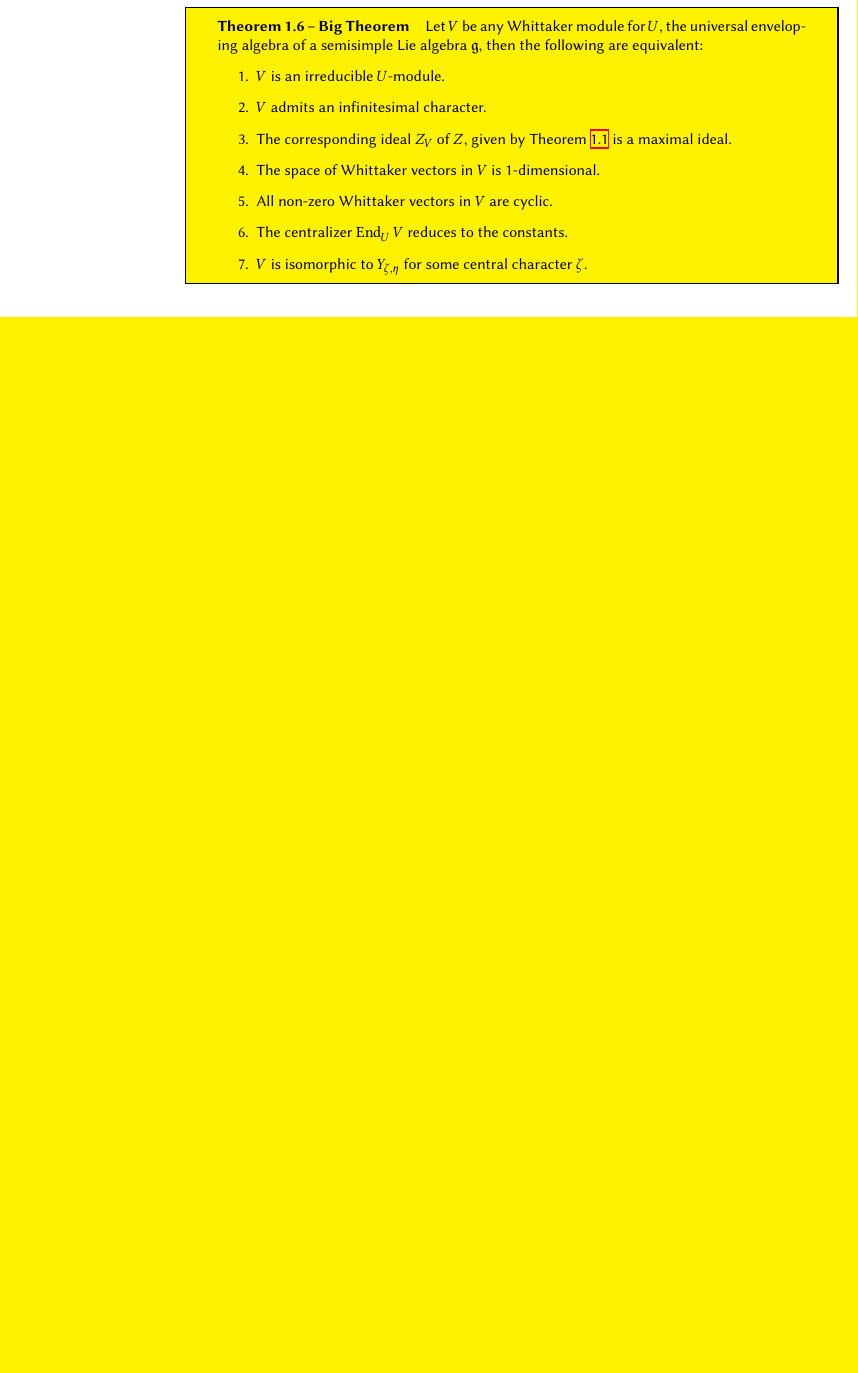
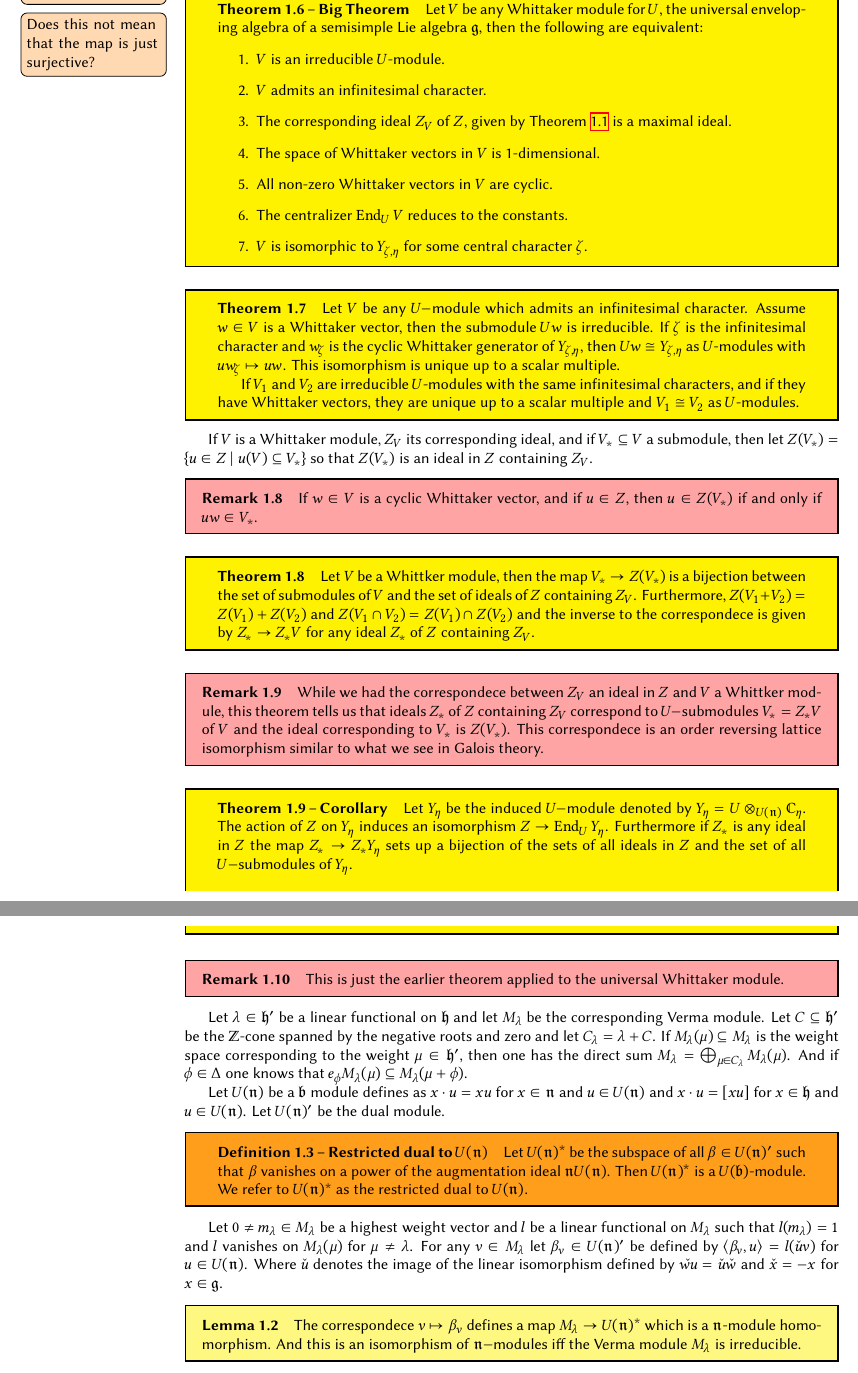
Before and after one commit to Karthik-Dulam/NotesOnKostant78, a LaTeX document (ReadingKostant78.tex): part of page 4 of 4 before the commit and two parts of pages 4 and 5 of 5 after it, the two joined at a grey line, cut so that both start at the same text, the shorter picture padded with empty space. Compiled offline with XeLaTeX.

Commit message:
Adds section 3.6 and 3.7

```diff
--- a/ReadingKostant78.tex
+++ b/ReadingKostant78.tex
@@ -275,3 +286,9 @@
+      \todo{Why? Verma modules are not irreducible. Harish-Chandra isomorphism?}
+      And hence considering the cyclic generator, one has the exact sequence
+      $Y_{\zeta,\eta_0} \to M_\lambda \to 0$ of $U$-modules.
+      \todo{Does this not mean that the map is just surjective?}
+      But $M_\lambda$ is in general not irreducible, thus in particular $Y_{\zeta,\eta_0}$ is not in general irreducible.
+      In contrast the next theorem asserts that $Y_{\zeta,\eta}$ is always irreducible when $\eta$ is non-singular.
 
     \begin{theorem}[Big Theorem]
       Let $V$ be any Whittaker module for $U$, the universal enveloping algebra of a semisimple Lie algebra $\mathfrak{g}$,
@@ -287,4 +304,76 @@
       \end{enumerate}
     \end{theorem}
 
+    \begin{theorem}
+    	Let $V$ be any $U-$module which admits an infinitesimal character. Assume $w \in V$ is a Whittaker vector, then
+	the submodule $Uw$ is irreducible. If $\zeta$ is the infinitesimal character and $w_\zeta$ is the cyclic
+	Whittaker generator of $Y_{\zeta,\eta}$, then $Uw \cong Y_{\zeta,\eta}$ as $U$-modules with $uw_\zeta \mapsto uw$.
+	This isomorphism is unique up to a scalar multiple.
+
+	If $V_1$ and $V_2$ are irreducible $U$-modules with the same infinitesimal characters, and if they have
+	Whittaker vectors, they are unique up to a scalar multiple and $V_1 \cong V_2$ as $U$-modules.
+    \end{theorem}
+
+    If $V$ is a Whittaker module, $Z_V$ its corresponding ideal, and if $V_* \subseteq V$ a submodule, then
+    let $Z(V_*) = \{u \in Z \mid u(V) \subseteq V_*\}$ so that $Z(V_*)$ is an ideal in $Z$ containing $Z_V$.
+
+    \begin{remark}
+    	If $w \in V$ is a cyclic Whittaker vector, and if $u \in Z$, then $u \in Z(V_*)$ if and only if $uw \in V_*$.
+    \end{remark}
+
+    \begin{theorem}
+    	Let $V$ be a Whittker module, then the map $V_* \to Z(V_*)$ is a bijection between the set
+	of submodules of $V$ and the set of ideals of $Z$ containing $Z_V$. Furthermore,
+	$Z(V_1 + V_2) = Z(V_1) + Z(V_2)$ and $Z(V_1 \cap V_2) = Z(V_1) \cap Z(V_2)$ and the
+	inverse to the correspondece is given by $Z_* \to Z_*V$ for any ideal $Z_*$ of $Z$ containing $Z_V$.
+    \end{theorem}
+
+    \begin{remark}
+    	While we had the correspondece between $Z_V$ an ideal in $Z$ and $V$ a Whittker module,
+	this theorem tells us that ideals $Z_*$ of $Z$ containing $Z_V$ correspond to
+	$U-$submodules $V_* = Z_*V$ of $V$ and the ideal corresponding to $V_*$ is $Z(V_*)$.
+	This correspondece is an order reversing lattice isomorphism similar to what we see in
+	Galois theory.
+    \end{remark}
+
+    \begin{theorem}[Corollary]
+      Let $Y_\eta$ be the induced $U-$module denoted by $Y_\eta = U \otimes_{U(\mathfrak{n})} \mathbb{C}_\eta$.
+      The action of $Z$ on $Y_\eta$ induces an isomorphism $Z \to \End_U Y_\eta$.
+      Furthermore if $Z_*$ is any ideal in $Z$ the map $Z_* \to Z_*Y_\eta$ sets up a bijection of the sets
+      of all ideals in $Z$ and the set of all $U-$submodules of $Y_\eta$.
+    \end{theorem}
+
+    \begin{remark}
+    	This is just the earlier theorem applied to the universal Whittaker module.
+    \end{remark}
+
+    Let $\lambda \in \mathfrak{h}'$ be a linear functional on $\mathfrak{h}$ and let $M_\lambda$ be the corresponding
+    Verma module. Let $C \subseteq \mathfrak{h}'$ be the $\mathbb{Z}$-cone spanned by the negative roots and zero and
+    let $C_\lambda = \lambda + C$. If $M_\lambda(\mu) \subseteq M_\lambda$ is the weight space corresponding to the weight
+    $\mu \in \mathfrak{h}'$, then one has the direct sum $M_\lambda = \bigoplus_{\mu \in C_\lambda} M_\lambda(\mu)$.
+    And if $\phi \in \Delta$ one knows that $e_\phi M_\lambda(\mu) \subseteq M_\lambda(\mu + \phi)$.
+
+    Let $U(\mathfrak{n})$ be a $\mathfrak{b}$ module defines as $x \cdot u = x u$ for $x \in \mathfrak{n}$ and
+    $u \in U(\mathfrak{n})$ and $x \cdot u = [x u] $ for $x \in \mathfrak{h}$ and $u \in U(\mathfrak{n})$.
+    Let $U(\mathfrak{n})'$ be the dual module.
+
+    \begin{definition}[Restricted dual to $U(\mathfrak{n})$]
+      Let $U(\mathfrak{n})^*$ be the subspace of all $\beta \in U(\mathfrak{n})'$ such that $\beta$ vanishes on a power of
+      the augmentation ideal $\mathfrak{n}U(\mathfrak{n})$. Then $U(\mathfrak{n})^*$ is a $U(\mathfrak{b})$-module.
+      We refer to $U(\mathfrak{n})^*$ as the restricted dual to $U(\mathfrak{n})$.
+    \end{definition}
+
+    Let $0 \neq m_\lambda \in M_\lambda$ be a highest weight vector and $l$ be a linear functional
+    on $M_\lambda$ such that $l(m_\lambda) = 1$ and $l$ vanishes on $M_\lambda(\mu)$ for $\mu \neq \lambda$.
+    For any $v \in M_\lambda$ let $\beta_v \in U(\mathfrak{n})'$ be defined by
+    $\langle \beta_v, u \rangle = l(\check uv)$ for $u \in U(\mathfrak{n})$.
+    Where $\check u$ denotes the image of the linear isomorphism defined by $\check{wu} = \check u \check w$
+    and $\check x = -x$ for $x \in \mathfrak{g}$.
+
+    \begin{lemma}
+    	The correspondece $v \mapsto \beta_v$ defines a map $M_\lambda \to U(\mathfrak{n})^*$ which is a
+	$\mathfrak{n}$-module homomorphism. And this is an isomorphism of $\mathfrak{n}-$modules iff
+	the Verma module $M_\lambda$ is irreducible.
+    \end{lemma}
+
 \end{document}
```
Also changed, not shown: ReadingKostant78.pdf, ReadingKostant78.tex (25 more changed lines).
